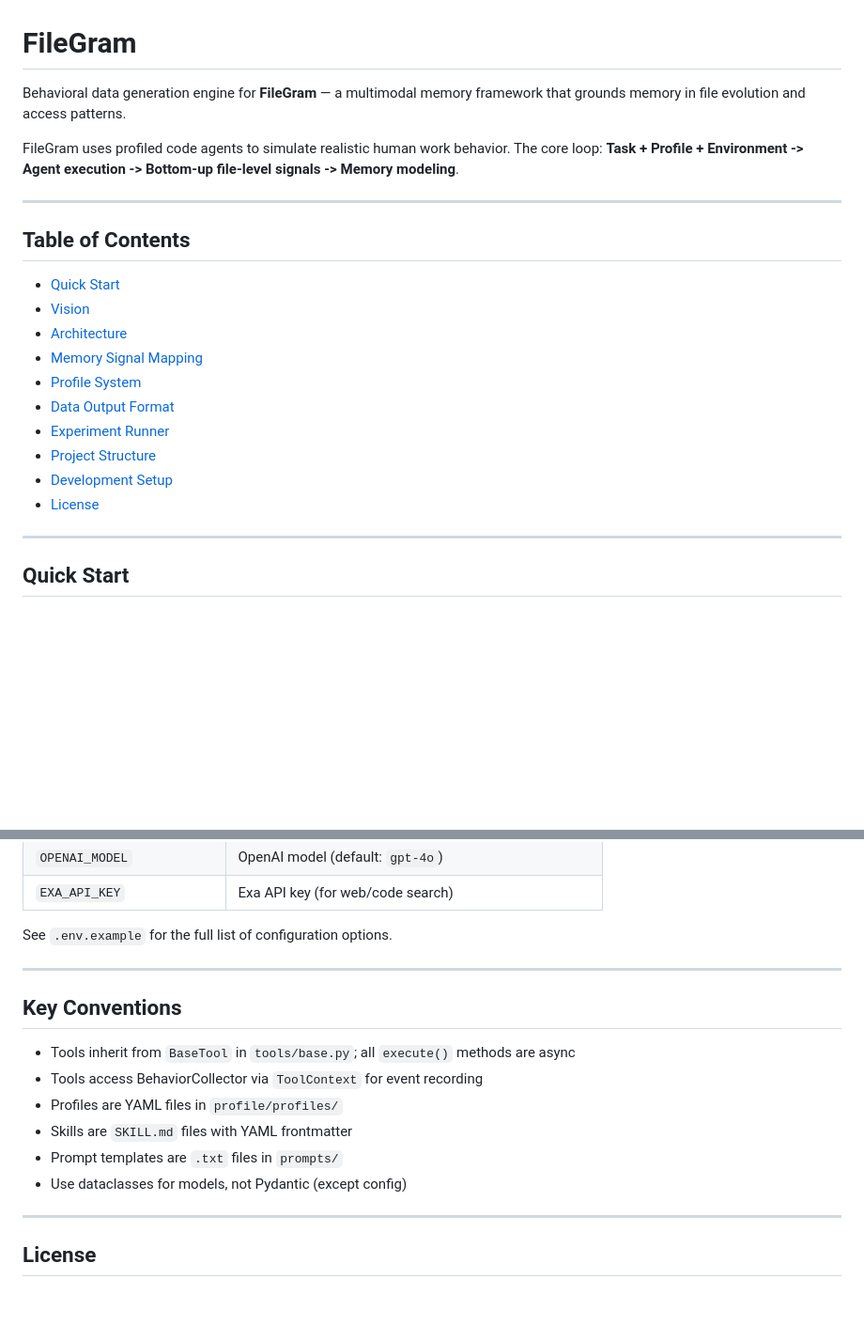
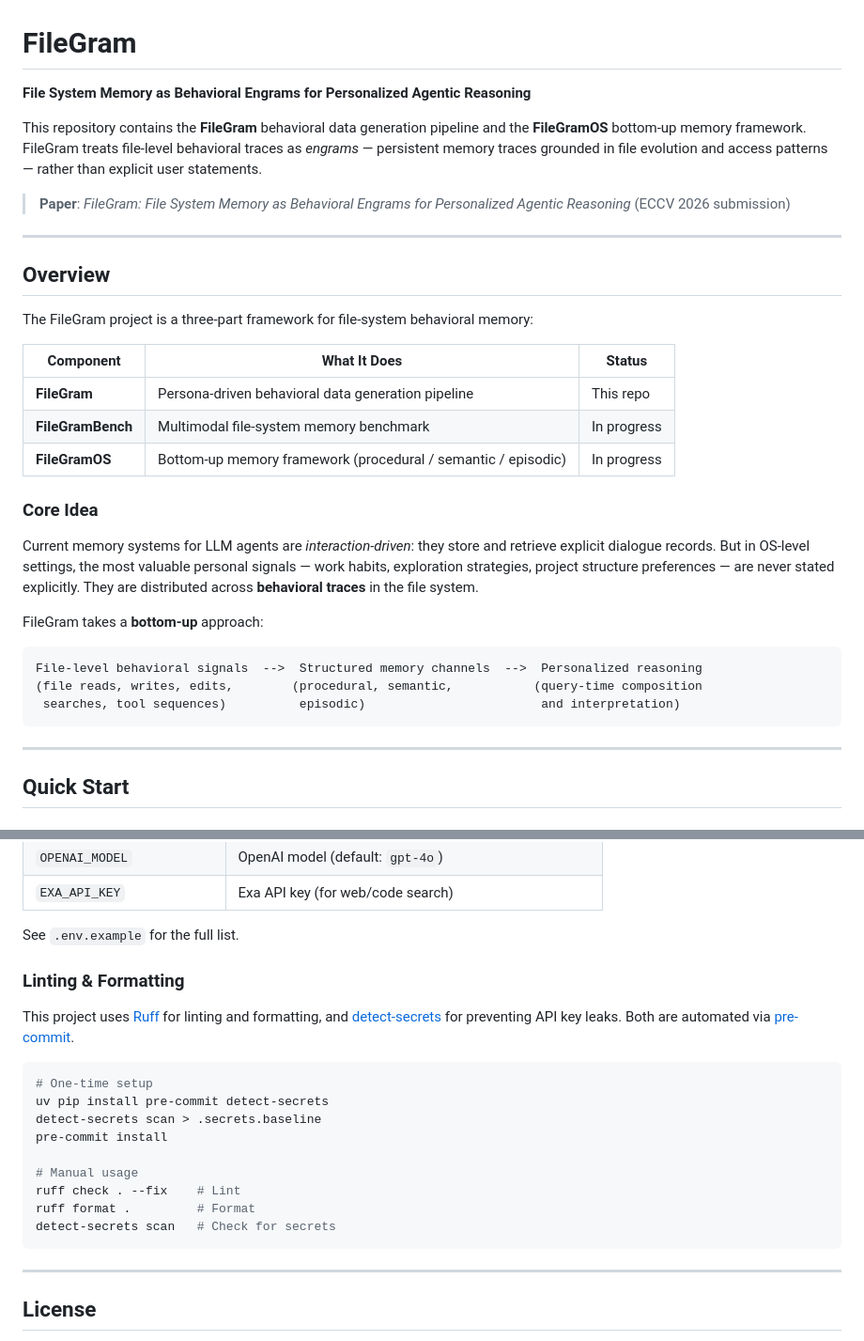
Before and after one commit to synvo-ai/FileGram, a Markdown page: README.md, 2 parts joined by grey strips. Shown at 94% size. Rendered like a GitHub page; blank space fills up the shorter version.

````diff
--- a/README.md
+++ b/README.md
@@ -1,23 +1,34 @@
 # FileGram
 
-Behavioral data generation engine for **FileGram** — a multimodal memory framework that grounds memory in file evolution and access patterns.
+**File System Memory as Behavioral Engrams for Personalized Agentic Reasoning**
 
-FileGram uses profiled code agents to simulate realistic human work behavior. The core loop: **Task + Profile + Environment -> Agent execution -> Bottom-up file-level signals -> Memory modeling**.
+This repository contains the **FileGram** behavioral data generation pipeline and the **FileGramOS** bottom-up memory framework. FileGram treats file-level behavioral traces as *engrams* — persistent memory traces grounded in file evolution and access patterns — rather than explicit user statements.
+
+> **Paper**: *FileGram: File System Memory as Behavioral Engrams for Personalized Agentic Reasoning* (ECCV 2026 submission)
 
 ---
 
-## Table of Contents
+## Overview
 
-- [Quick Start](#quick-start)
-- [Vision](#vision)
-- [Architecture](#architecture)
-- [Memory Signal Mapping](#memory-signal-mapping)
-- [Profile System](#profile-system)
-- [Data Output Format](#data-output-format)
-- [Experiment Runner](#experiment-runner)
-- [Project Structure](#project-structure)
-- [Development Setup](#development-setup)
-- [License](#license)
+The FileGram project is a three-part framework for file-system behavioral memory:
+
+| Component | What It Does | Status |
+|-----------|-------------|--------|
+| **FileGram** | Persona-driven behavioral data generation pipeline | This repo |
+| **FileGramBench** | Multimodal file-system memory benchmark | In progress |
+| **FileGramOS** | Bottom-up memory framework (procedural / semantic / episodic) | In progress |
+
+### Core Idea
+
+Current memory systems for LLM agents are *interaction-driven*: they store and retrieve explicit dialogue records. But in OS-level settings, the most valuable personal signals — work habits, exploration strategies, project structure preferences — are never stated explicitly. They are distributed across **behavioral traces** in the file system.
+
+FileGram takes a **bottom-up** approach:
+
+```
+File-level behavioral signals  -->  Structured memory channels  -->  Personalized reasoning
+(file reads, writes, edits,        (procedural, semantic,           (query-time composition
+ searches, tool sequences)          episodic)                        and interpretation)
+```
 
 ---
 
@@ -402,18 +380,23 @@ Copy `.env.example` to `.env` and fill in your API keys.
 | `OPENAI_MODEL` | OpenAI model (default: `gpt-4o`) |
 | `EXA_API_KEY` | Exa API key (for web/code search) |
 
-See `.env.example` for the full list of configuration options.
+See `.env.example` for the full list.
 
----
+### Linting & Formatting
 
-## Key Conventions
+This project uses [Ruff](https://docs.astral.sh/ruff/) for linting and formatting, and [detect-secrets](https://github.com/Yelp/detect-secrets) for preventing API key leaks. Both are automated via [pre-commit](https://pre-commit.com/).
 
-- Tools inherit from `BaseTool` in `tools/base.py`; all `execute()` methods are async
-- Tools access BehaviorCollector via `ToolContext` for event recording
-- Profiles are YAML files in `profile/profiles/`
-- Skills are `SKILL.md` files with YAML frontmatter
-- Prompt templates are `.txt` files in `prompts/`
-- Use dataclasses for models, not Pydantic (except config)
+```bash
+# One-time setup
+uv pip install pre-commit detect-secrets
+detect-secrets scan > .secrets.baseline
+pre-commit install
+
+# Manual usage
+ruff check . --fix    # Lint
+ruff format .         # Format
+detect-secrets scan   # Check for secrets
+```
 
 ---
 
````
Also changed, not shown: other parts of README.md (+128 -161 lines).
